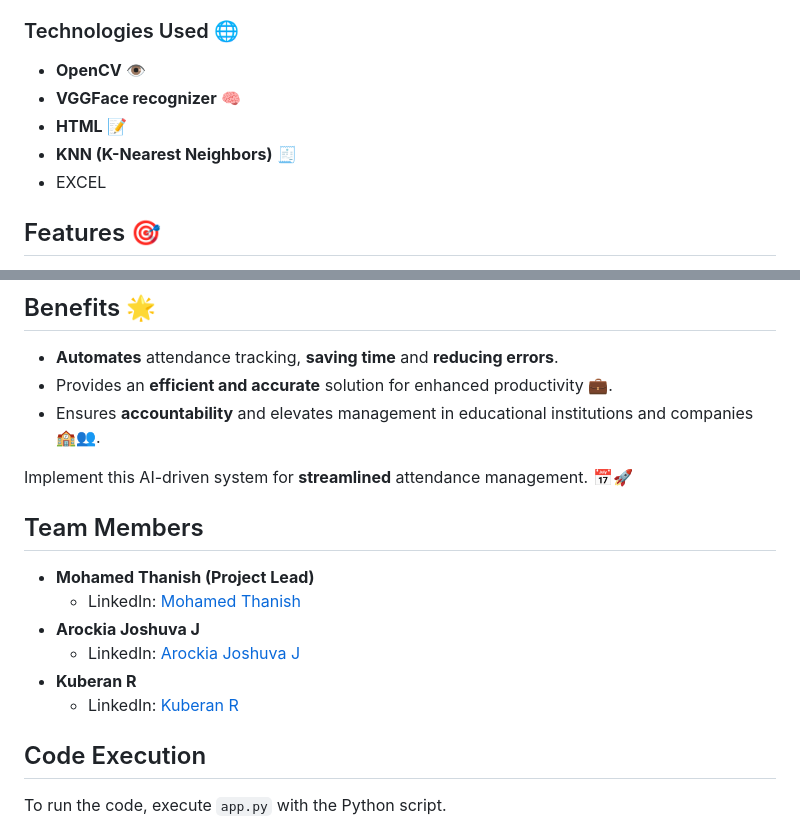
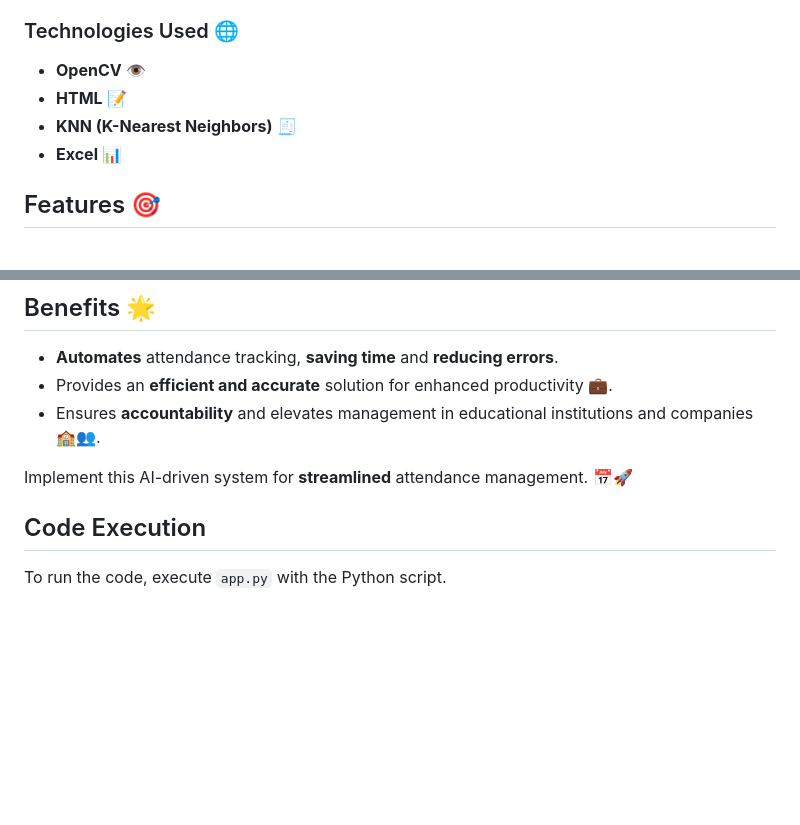
Before and after one commit to MdThanish/AI-QUICK-CAPTURE-ATTENDANCE-SYSTEM-using-CV-and-Flask, a Markdown page: README.md, 2 parts joined by grey strips. Drawn GitHub-style; blank space fills up the shorter version.

```diff
--- a/README.md
+++ b/README.md
@@ -22,10 +22,9 @@ The project's build process involves the integration of OpenCV, KNN, and HTML fo
 
 ### Technologies Used 🌐
 - **OpenCV** 👁️
-- **VGGFace recognizer** 🧠
 - **HTML** 📝
 - **KNN (K-Nearest Neighbors)** 🧾
-- EXCEL
+- **Excel** 📊
 
 ## Features 🎯
 - Utilizes computer vision for **precise** face recognition.
@@ -40,15 +39,6 @@ The project's build process involves the integration of OpenCV, KNN, and HTML fo
 - Ensures **accountability** and elevates management in educational institutions and companies 🏫👥.
 
 Implement this AI-driven system for **streamlined** attendance management. 📅🚀
-
-## Team Members
-- **Mohamed Thanish (Project Lead)**
-  - LinkedIn: [Mohamed Thanish](https://www.linkedin.com/in/mohamed-thanish-m-b82053218/)
-- **Arockia Joshuva J**
-  - LinkedIn: [Arockia Joshuva J](https://www.linkedin.com/in/arockia-joshuva-j/)
-- **Kuberan R**
-  - LinkedIn: [Kuberan R](https://www.linkedin.com/in/kuberan-r-58101b235/)
-
 
 ## Code Execution
 To run the code, execute `app.py` with the Python script.
```
